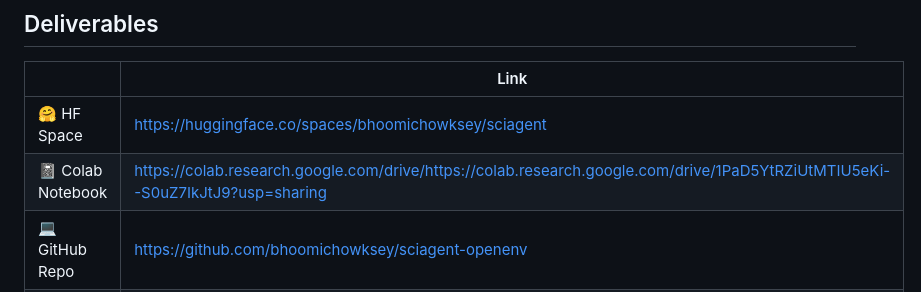
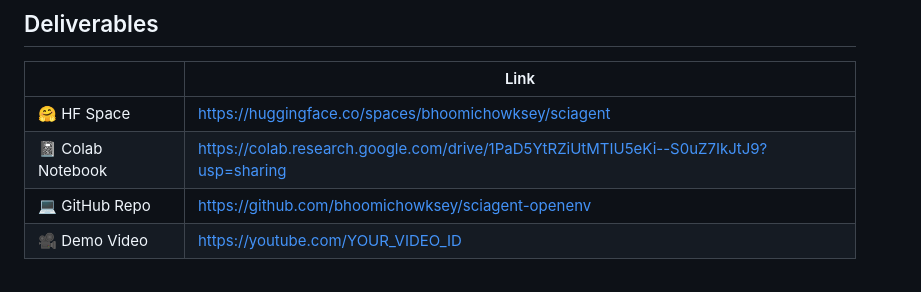
Before and after one commit to bhoomichowksey/sciagent-openenv, a Markdown page: README.md, the part around the change. Rendered like a GitHub page.

Commit message:
Fix Colab Notebook link in README

```diff
--- a/README.md
+++ b/README.md
@@ -9,7 +9,7 @@ SciAgent is a novel reinforcement learning environment that trains language mode
 | | Link |
 |---|---|
 | 🤗 HF Space | https://huggingface.co/spaces/bhoomichowksey/sciagent |
-| 📓 Colab Notebook | https://colab.research.google.com/drive/https://colab.research.google.com/drive/1PaD5YtRZiUtMTIU5eKi--S0uZ7IkJtJ9?usp=sharing |
+| 📓 Colab Notebook | https://colab.research.google.com/drive/1PaD5YtRZiUtMTIU5eKi--S0uZ7IkJtJ9?usp=sharing |
 | 💻 GitHub Repo | https://github.com/bhoomichowksey/sciagent-openenv |
 | 🎥 Demo Video | https://youtube.com/YOUR_VIDEO_ID |
 
```
